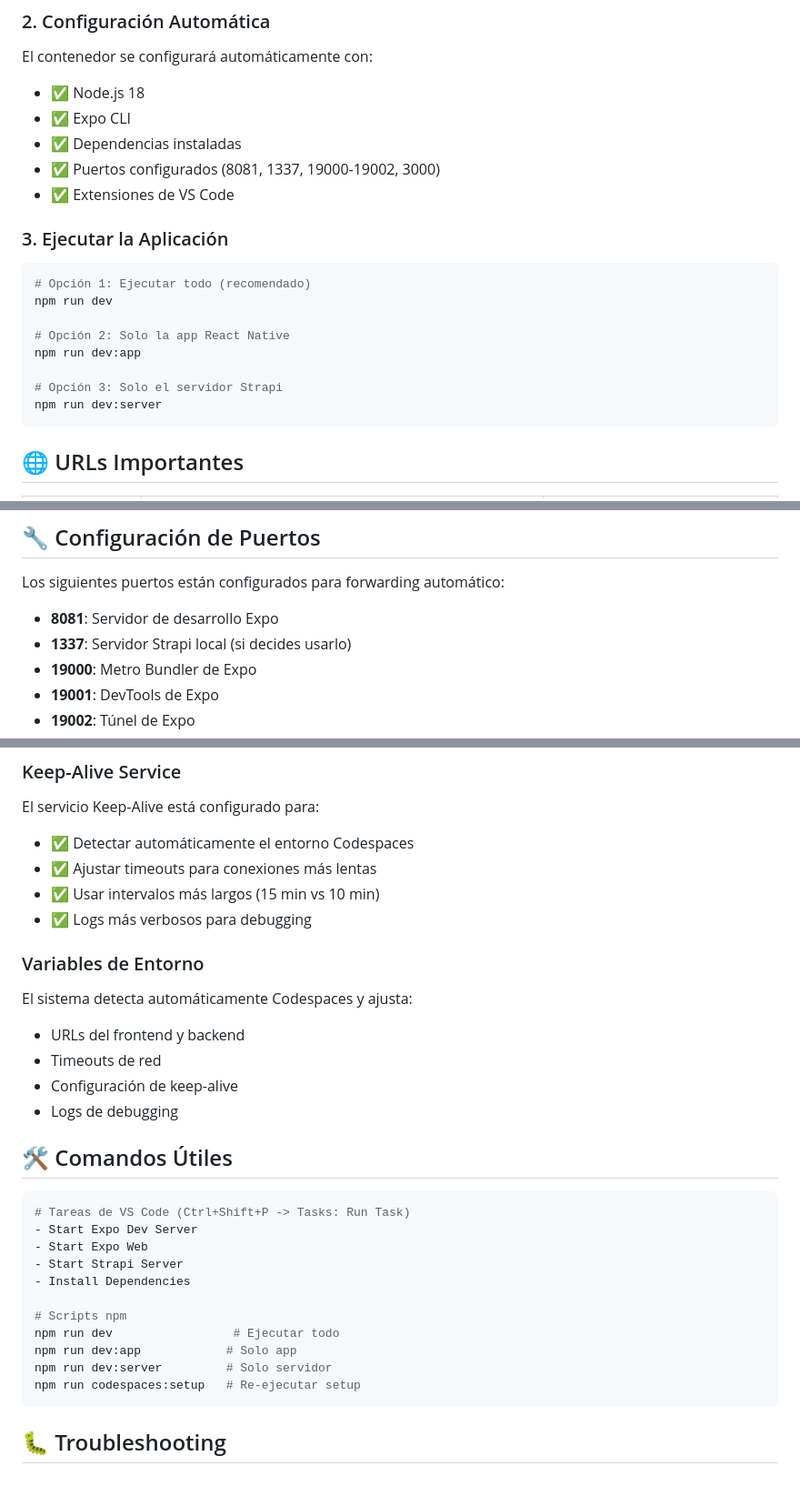
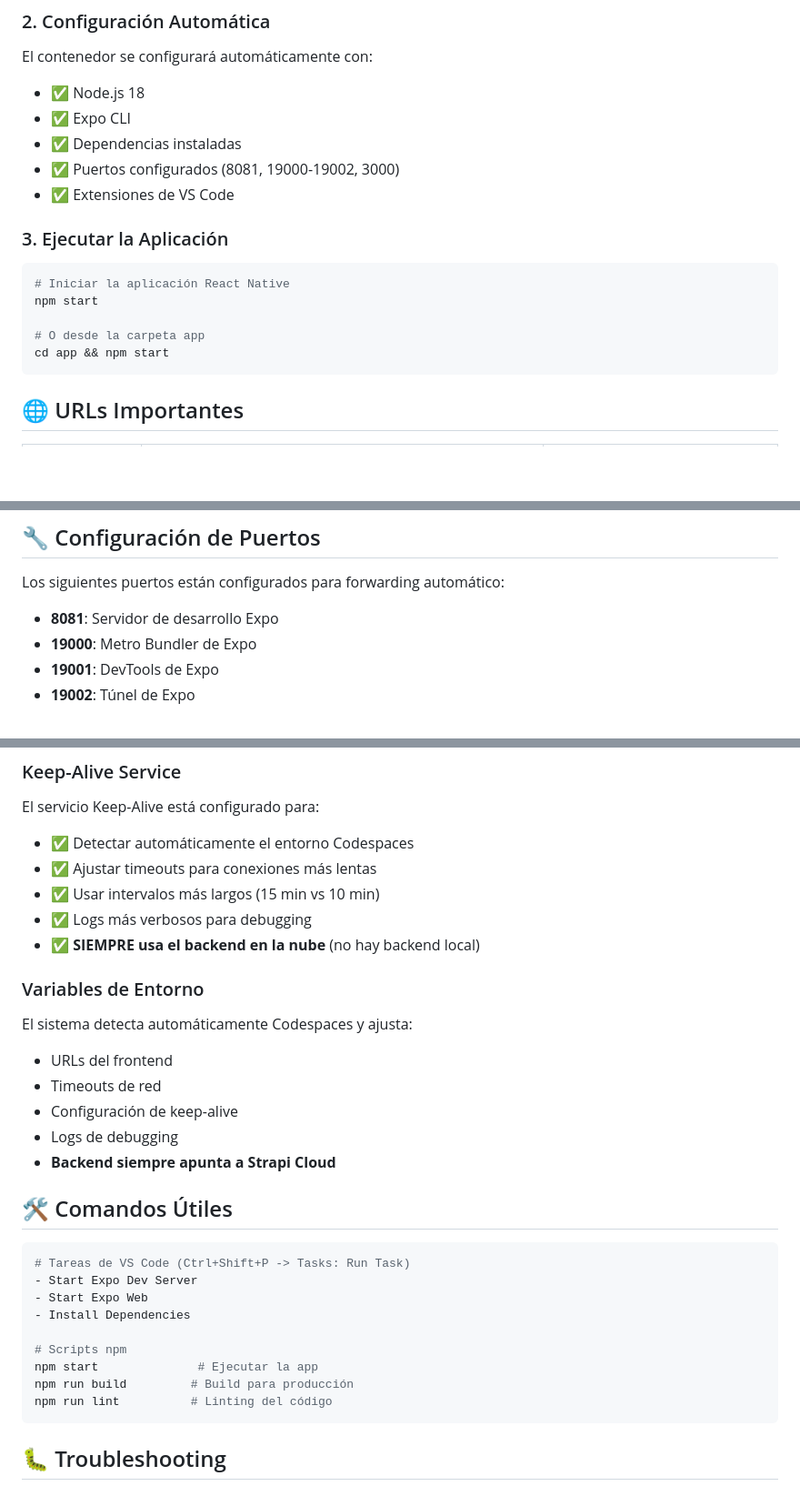
Before and after one commit to its-camilo/Notik, a Markdown page: CODESPACES.md, 3 parts joined by grey strips. Shown: that part at 91% size. Drawn GitHub-style; blank space fills up the shorter version.

Commit message:
feat: Simplify to cloud-only backend and finalize setup
- Remove all local backend configurations and dependencies
- Configure browser tab title as 'Notik'
- Update documentation to reflect cloud-only backend approach
- Remove Strapi server tasks from VS Code configuration
- Simplify package.json scripts to focus only on frontend development
- Update Codespaces documentation with correct port forwarding setup

````diff
--- a/CODESPACES.md
+++ b/CODESPACES.md
@@ -15,20 +15,17 @@ El contenedor se configurará automáticamente con:
 - ✅ Node.js 18
 - ✅ Expo CLI
 - ✅ Dependencias instaladas
-- ✅ Puertos configurados (8081, 1337, 19000-19002, 3000)
+- ✅ Puertos configurados (8081, 19000-19002, 3000)
 - ✅ Extensiones de VS Code
 
 ### 3. Ejecutar la Aplicación
 
 ```bash
-# Opción 1: Ejecutar todo (recomendado)
-npm run dev
+# Iniciar la aplicación React Native
+npm start
 
-# Opción 2: Solo la app React Native
-npm run dev:app
-
-# Opción 3: Solo el servidor Strapi
-npm run dev:server
+# O desde la carpeta app
+cd app && npm start
 ```
 
 ## 🌐 URLs Importantes
@@ -45,7 +42,6 @@ npm run dev:server
 Los siguientes puertos están configurados para forwarding automático:
 
 - **8081**: Servidor de desarrollo Expo
-- **1337**: Servidor Strapi local (si decides usarlo)
 - **19000**: Metro Bundler de Expo
 - **19001**: DevTools de Expo
 - **19002**: Túnel de Expo
@@ -66,13 +62,15 @@ El servicio Keep-Alive está configurado para:
 - ✅ Ajustar timeouts para conexiones más lentas
 - ✅ Usar intervalos más largos (15 min vs 10 min)
 - ✅ Logs más verbosos para debugging
+- ✅ **SIEMPRE usa el backend en la nube** (no hay backend local)
 
 ### Variables de Entorno
 El sistema detecta automáticamente Codespaces y ajusta:
-- URLs del frontend y backend
+- URLs del frontend
 - Timeouts de red
 - Configuración de keep-alive
 - Logs de debugging
+- **Backend siempre apunta a Strapi Cloud**
 
 ## 🛠️ Comandos Útiles
 
@@ -80,14 +78,12 @@ El sistema detecta automáticamente Codespaces y ajusta:
 # Tareas de VS Code (Ctrl+Shift+P -> Tasks: Run Task)
 - Start Expo Dev Server
 - Start Expo Web
-- Start Strapi Server
 - Install Dependencies
 
 # Scripts npm
-npm run dev                 # Ejecutar todo
-npm run dev:app            # Solo app
-npm run dev:server         # Solo servidor
-npm run codespaces:setup   # Re-ejecutar setup
+npm start              # Ejecutar la app
+npm run build         # Build para producción
+npm run lint          # Linting del código
 ```
 
 ## 🐛 Troubleshooting
````
Also changed, not shown: other parts of CODESPACES.md (+5 -4 lines).
